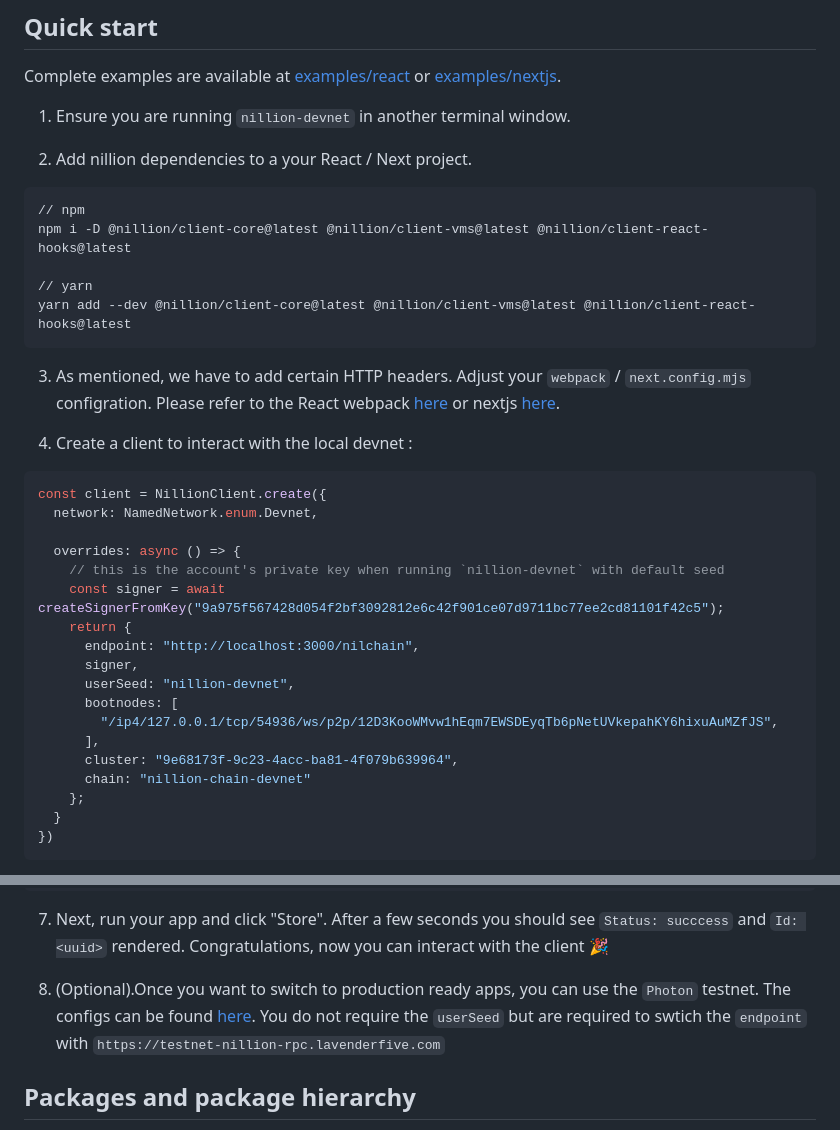
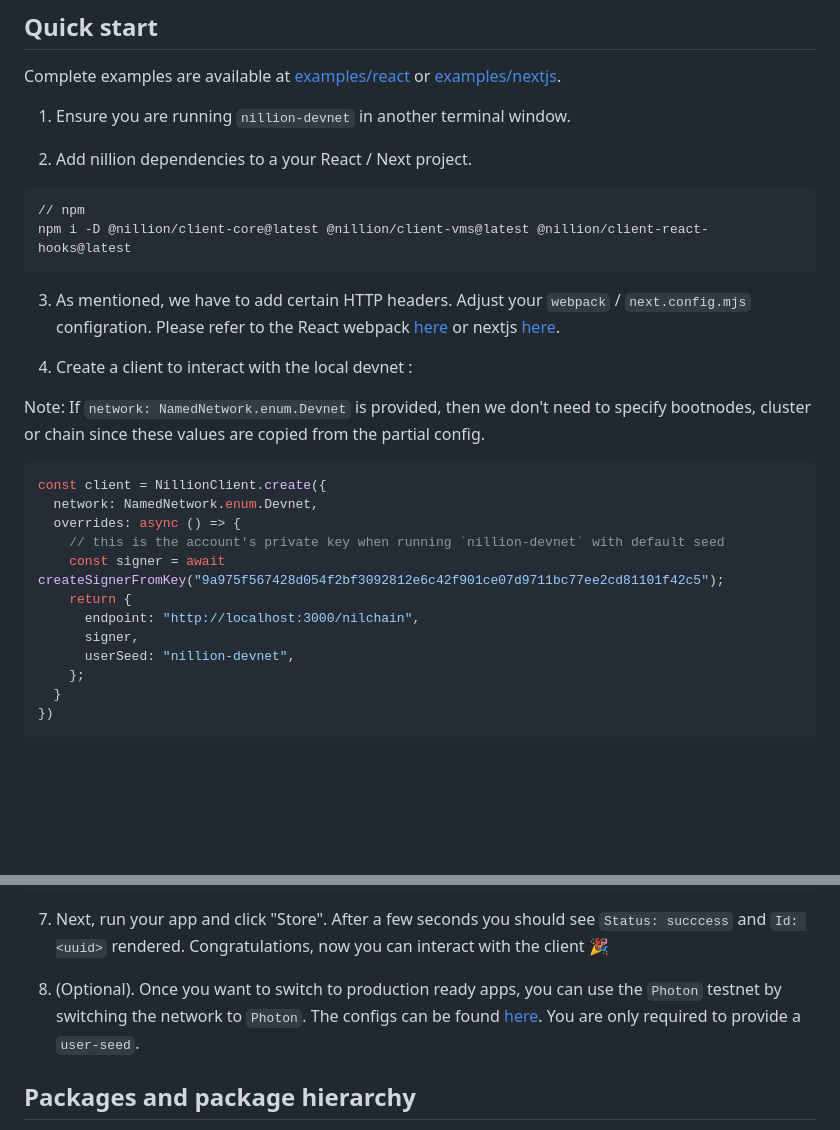
Before and after one commit to NillionNetwork/client-ts, a Markdown page: README.md, 2 parts joined by grey strips. Drawn GitHub-style; blank space fills up the shorter version.

Commit message:
chore: address comments

````diff
--- a/README.md
+++ b/README.md
@@ -37,19 +37,17 @@ Complete examples are available at [examples/react](https://github.com/NillionNe
   ```shell
   // npm
   npm i -D @nillion/client-core@latest @nillion/client-vms@latest @nillion/client-react-hooks@latest
-
-  // yarn
-  yarn add --dev @nillion/client-core@latest @nillion/client-vms@latest @nillion/client-react-hooks@latest
   ```
 
 3. As mentioned, we have to add certain HTTP headers. Adjust your `webpack` / `next.config.mjs` configration. Please refer to the React webpack [here](https://github.com/NillionNetwork/client-ts/blob/main/examples/react/webpack.config.mjs) or nextjs [here](https://github.com/NillionNetwork/client-ts/blob/main/examples/nextjs/next.config.mjs).
 
 4. Create a client to interact with the local devnet :
 
+Note: If `network: NamedNetwork.enum.Devnet` is provided, then we don't need to specify bootnodes, cluster or chain since these values are copied from the partial config.
+
   ```ts
   const client = NillionClient.create({
     network: NamedNetwork.enum.Devnet,
-
     overrides: async () => {
       // this is the account's private key when running `nillion-devnet` with default seed
       const signer = await createSignerFromKey("9a975f567428d054f2bf3092812e6c42f901ce07d9711bc77ee2cd81101f42c5");
@@ -57,11 +55,6 @@ Complete examples are available at [examples/react](https://github.com/NillionNe
         endpoint: "http://localhost:3000/nilchain",
         signer,
         userSeed: "nillion-devnet",
-        bootnodes: [
-          "/ip4/127.0.0.1/tcp/54936/ws/p2p/12D3KooWMvw1hEqm7EWSDEyqTb6pNetUVkepahKY6hixuAuMZfJS",
-        ],
-        cluster: "9e68173f-9c23-4acc-ba81-4f079b639964",
-        chain: "nillion-chain-devnet"
       };
     }
   })
@@ -115,7 +108,7 @@ Complete examples are available at [examples/react](https://github.com/NillionNe
 
 7. Next, run your app and click "Store". After a few seconds you should see `Status: succcess` and `Id: <uuid>` rendered. Congratulations, now you can interact with the client 🎉
 
-8. (Optional).Once you want to switch to production ready apps, you can use the `Photon` testnet. The configs can be found [here](https://github.com/NillionNetwork/client-ts/blob/24a50f43d82021623f50c1e56e5be8b9deedbb1e/packages/client-core/src/configs.ts#L29C3-L38C5). You do not require the `userSeed` but are required to swtich the `endpoint` with `https://testnet-nillion-rpc.lavenderfive.com`
+8. (Optional). Once you want to switch to production ready apps, you can use the `Photon` testnet by switching the network to `Photon`. The configs can be found [here](https://github.com/NillionNetwork/client-ts/blob/main/packages/client-core/src/configs.ts). You are only required to provide a `user-seed`.
 
 
 ## Packages and package hierarchy
````
